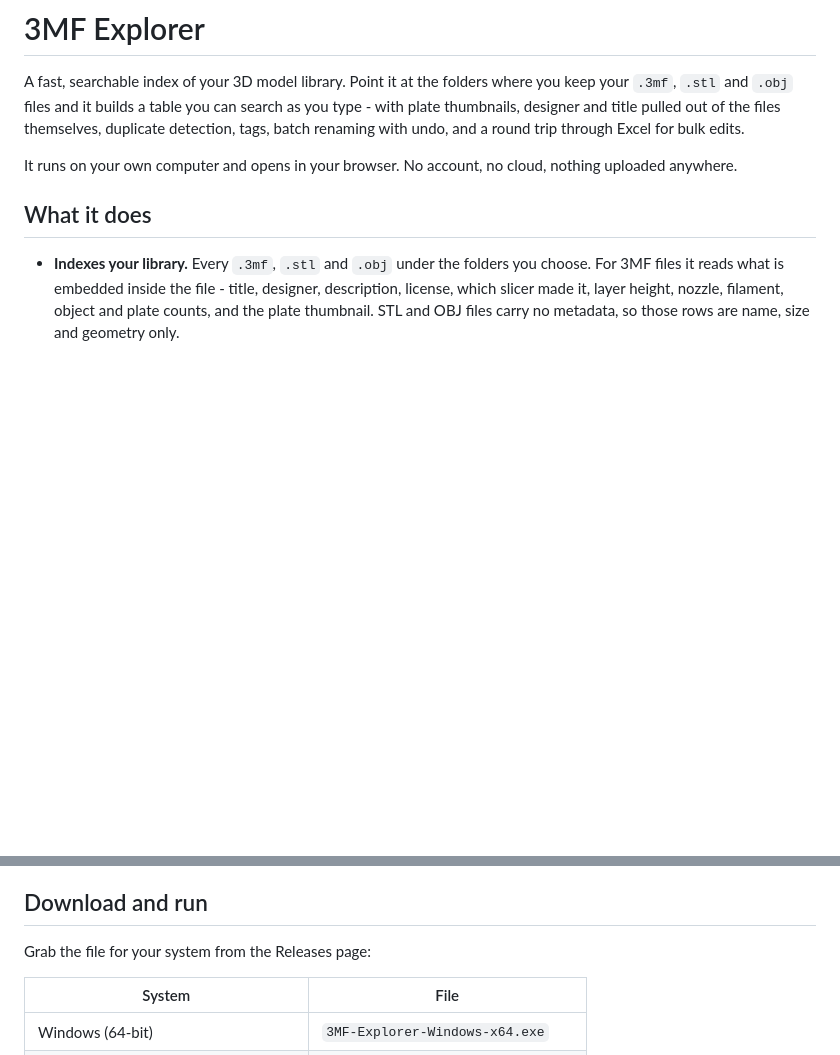
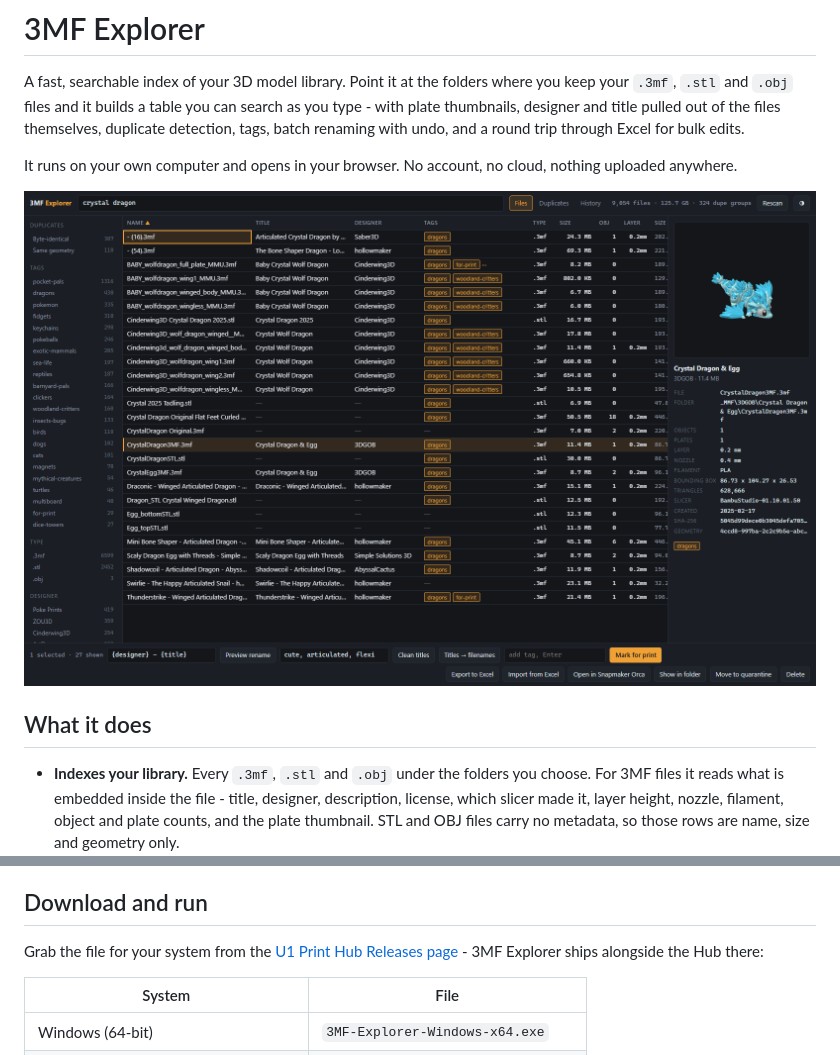
Before and after one commit to dlgambill/3mf-explorer, a Markdown page: README.md, 2 parts joined by grey strips. GitHub-like rendering; pictures changed too: docs/screenshot.png (added); blank space fills up the shorter version.

Commit message:
README: a screenshot, and where the downloads actually are
The binaries ship on the U1 Print Hub release page, not this repo's, so the
download section now links there.

Co-Authored-By: Claude Opus 5.5 <noreply@anthropic.com>
Claude-Session: https://claude.ai/code/session_01Hx9jEsRp59sDw8poVu7dZW

```diff
--- a/README.md
+++ b/README.md
@@ -8,6 +8,8 @@ and a round trip through Excel for bulk edits.
 
 It runs on your own computer and opens in your browser. No account, no cloud,
 nothing uploaded anywhere.
+
+![3MF Explorer: the library as one searchable table, with the details of the model you pick](docs/screenshot.png)
 
 ## What it does
 
@@ -34,7 +36,9 @@ nothing uploaded anywhere.
 
 ## Download and run
 
-Grab the file for your system from the Releases page:
+Grab the file for your system from the
+[U1 Print Hub Releases page](https://github.com/dlgambill/u1hub/releases/latest) -
+3MF Explorer ships alongside the Hub there:
 
 | System | File |
 |---|---|
```
